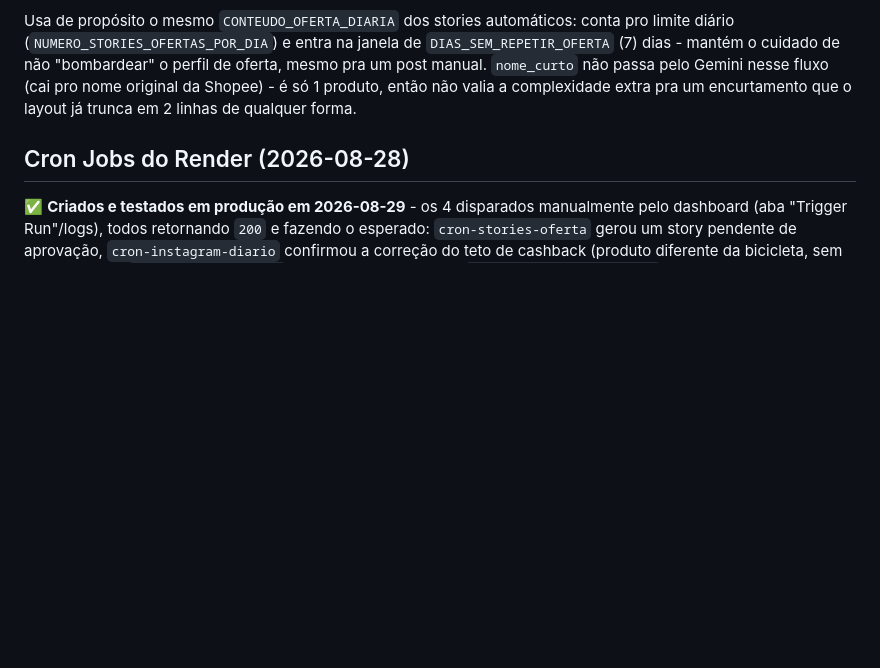
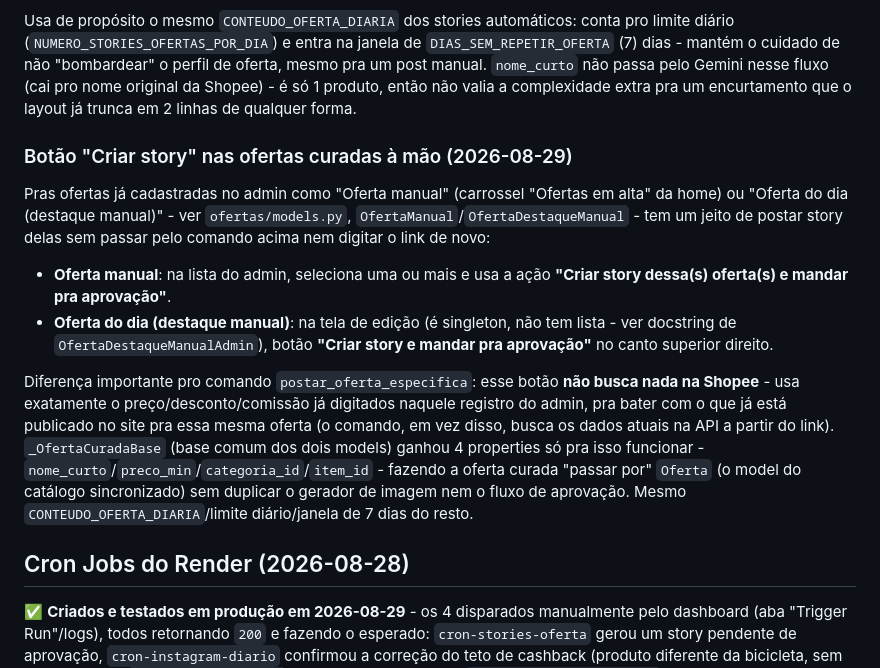
Before and after one commit to eduardocf8/site-cashback-shopee, a Markdown page: marketing/instagram/README.md, the part around the change. Rendered like a GitHub page; blank space fills up the shorter version.

Commit message:
Documenta o botão "Criar story" nas ofertas curadas à mão

```diff
--- a/marketing/instagram/README.md
+++ b/marketing/instagram/README.md
@@ -212,6 +212,31 @@ manual. `nome_curto` não passa pelo Gemini nesse fluxo (cai pro nome
 original da Shopee) - é só 1 produto, então não valia a complexidade
 extra pra um encurtamento que o layout já trunca em 2 linhas de
 qualquer forma.
+
+### Botão "Criar story" nas ofertas curadas à mão (2026-08-29)
+
+Pras ofertas já cadastradas no admin como "Oferta manual" (carrossel
+"Ofertas em alta" da home) ou "Oferta do dia (destaque manual)" - ver
+`ofertas/models.py`, `OfertaManual`/`OfertaDestaqueManual` - tem um jeito
+de postar story delas sem passar pelo comando acima nem digitar o link
+de novo:
+
+- **Oferta manual**: na lista do admin, seleciona uma ou mais e usa a
+  ação **"Criar story dessa(s) oferta(s) e mandar pra aprovação"**.
+- **Oferta do dia (destaque manual)**: na tela de edição (é singleton,
+  não tem lista - ver docstring de `OfertaDestaqueManualAdmin`), botão
+  **"Criar story e mandar pra aprovação"** no canto superior direito.
+
+Diferença importante pro comando `postar_oferta_especifica`: esse botão
+**não busca nada na Shopee** - usa exatamente o preço/desconto/comissão
+já digitados naquele registro do admin, pra bater com o que já está
+publicado no site pra essa mesma oferta (o comando, em vez disso, busca
+os dados atuais na API a partir do link). `_OfertaCuradaBase` (base
+comum dos dois models) ganhou 4 properties só pra isso funcionar -
+`nome_curto`/`preco_min`/`categoria_id`/`item_id` - fazendo a oferta
+curada "passar por" `Oferta` (o model do catálogo sincronizado) sem
+duplicar o gerador de imagem nem o fluxo de aprovação. Mesmo
+`CONTEUDO_OFERTA_DIARIA`/limite diário/janela de 7 dias do resto.
 
 ## Cron Jobs do Render (2026-08-28)
 
```
